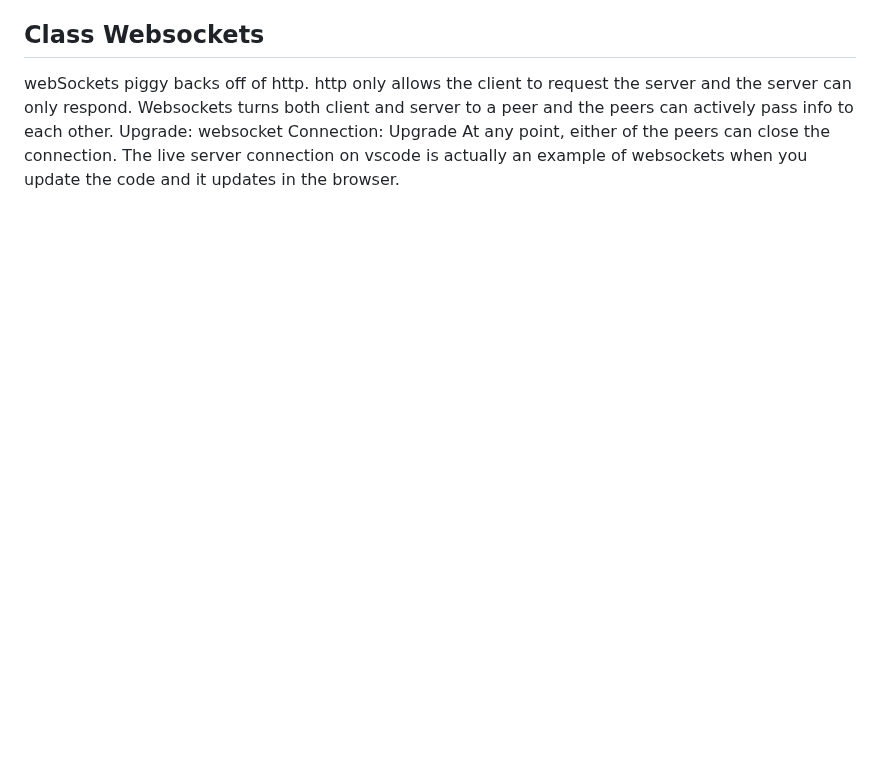
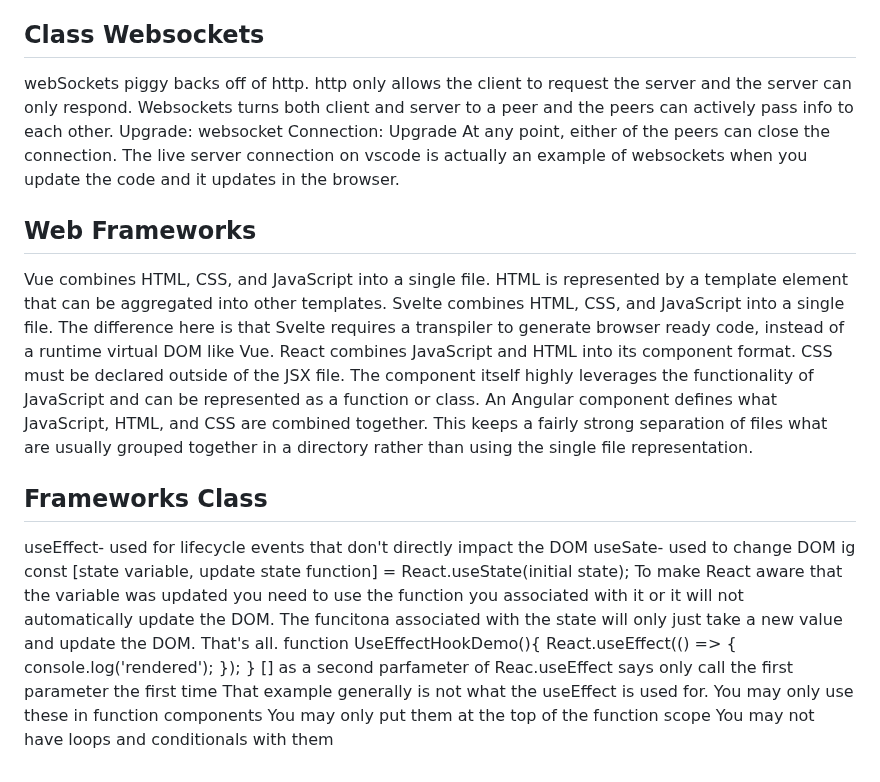
Before and after one commit to MemoryofLight/startup, a Markdown page: README.md, the part around the change. Rendered like a GitHub page; blank space fills up the shorter version.

Commit message:
updated the readme with class notes

```diff
--- a/README.md
+++ b/README.md
@@ -1464,3 +1464,25 @@ Upgrade: websocket
 Connection: Upgrade
 At any point, either of the peers can close the connection.
 The live server connection on vscode is actually an example of websockets when you update the code and it updates in the browser.
+
+## Web Frameworks
+Vue combines HTML, CSS, and JavaScript into a single file. HTML is represented by a template element that can be aggregated into other templates.
+Svelte combines HTML, CSS, and JavaScript into a single file. The difference here is that Svelte requires a transpiler to generate browser ready code, instead of a runtime virtual DOM like Vue.
+React combines JavaScript and HTML into its component format. CSS must be declared outside of the JSX file. The component itself highly leverages the functionality of JavaScript and can be represented as a function or class.
+An Angular component defines what JavaScript, HTML, and CSS are combined together. This keeps a fairly strong separation of files what are usually grouped together in a directory rather than using the single file representation.
+## Frameworks Class
+useEffect- used for lifecycle events that don't directly impact the DOM
+useSate- used to change DOM ig
+const [state variable, update state function] = React.useState(initial state);
+To make React aware that the variable was updated you need to use the function you associated with it or it will not automatically update the DOM.
+The funcitona associated with the state will only just take a new value and update the DOM. That's all.
+function UseEffectHookDemo(){
+  React.useEffect(() => {
+    console.log('rendered');
+  });
+}
+[] as a second parfameter of Reac.useEffect says only call the first parameter the first time
+That example generally is not what the useEffect is used for.
+You may only use these in function components
+You may only put them at the top of the function scope
+You may not have loops and conditionals with them
```
